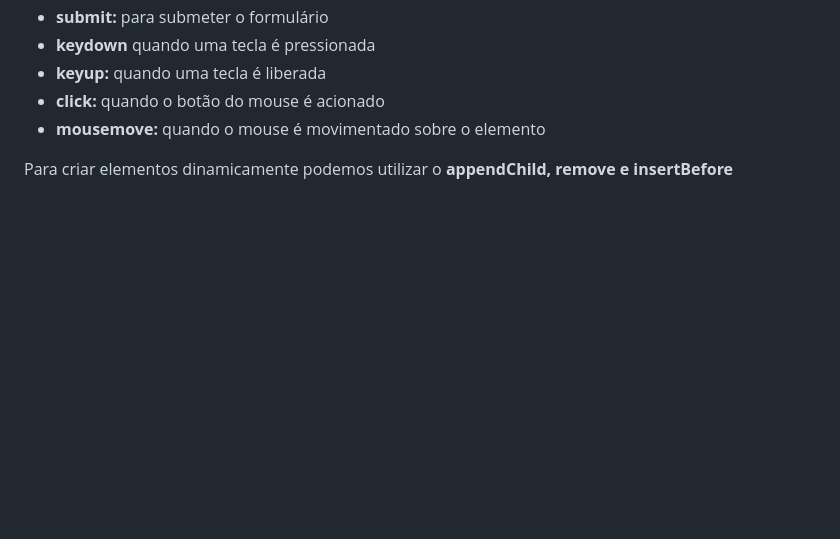
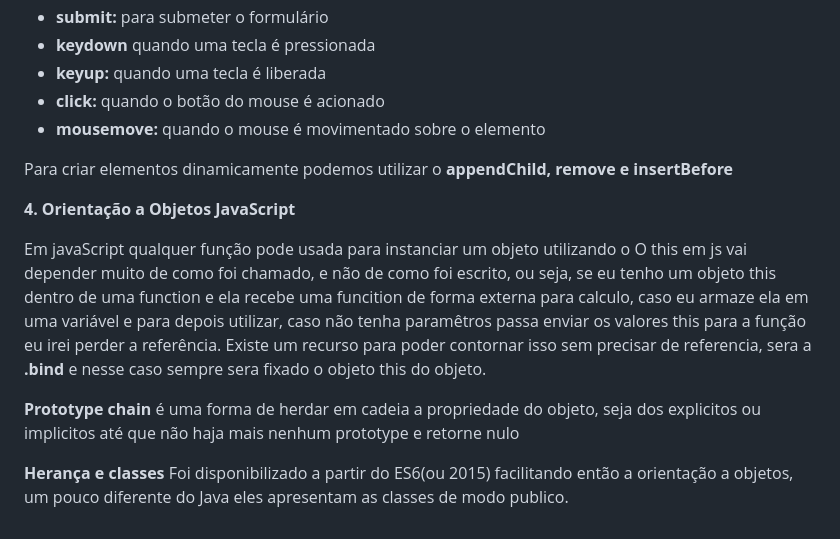
Before and after one commit to JackelineBellon/PosGraduacaoFullStack, a Markdown page: README.md, the part around the change. GitHub-like rendering; blank space fills up the shorter version.

```diff
--- a/README.md
+++ b/README.md
@@ -56,3 +56,13 @@ Eventos comuns:
 - <b>mousemove:</b> quando o mouse é movimentado sobre o elemento
 
 Para criar elementos dinamicamente podemos utilizar o <b>appendChild, remove e insertBefore</b>
+
+<b>4. Orientação a Objetos JavaScript</b>
+
+Em javaScript qualquer função pode usada para instanciar um objeto utilizando o <new>
+O this em js vai depender muito de como foi chamado, e não de como foi escrito, ou seja, se eu tenho um objeto this dentro de uma function e ela recebe uma funcition de forma externa para calculo, caso eu armaze ela em uma variável e para depois utilizar, caso não tenha paramêtros passa enviar os valores this para a função eu irei perder a referência.
+Existe um recurso para poder contornar isso sem precisar de referencia, sera a <b> .bind </b> e nesse caso sempre sera fixado o objeto this do objeto.
+
+<b>Prototype chain</b> é uma forma de herdar em cadeia a propriedade do objeto, seja dos explicitos ou implicitos até que não haja mais nenhum prototype e retorne nulo
+
+<b>Herança e classes</b> Foi disponibilizado a partir do ES6(ou 2015) facilitando então a orientação a objetos, um pouco diferente do Java eles apresentam as classes de modo publico.
```
